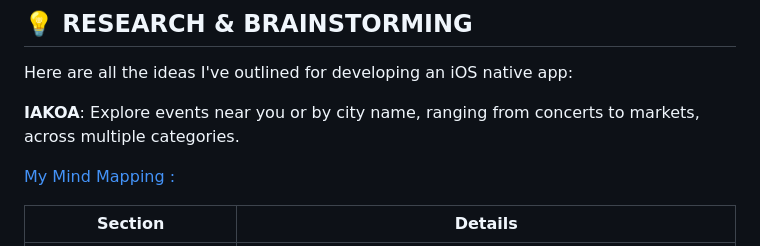
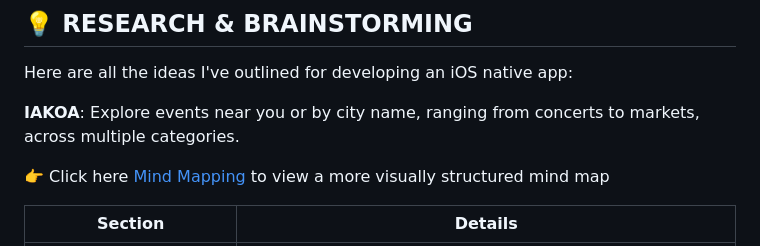
Before and after one commit to vlldnt/Portfolio-IAKOA, a Markdown page: doc/0-Team Formation and Idea Development.md, the part around the change. Rendered like a GitHub page.

Commit message:
LInk to mindmeinster map mapping

```diff
--- a/doc/0-Team Formation and Idea Development.md
+++ b/doc/0-Team Formation and Idea Development.md
@@ -22,7 +22,9 @@ Here are all the ideas I've outlined for developing an iOS native app:
 
 **IAKOA**: Explore events near you or by city name, ranging from concerts to markets, across multiple categories.
 
-[My Mind Mapping :](https://mm.tt/map/3695052275?t=IkL1MvnEtu)
+👉 Click here [Mind Mapping](https://mm.tt/map/3695052275?t=IkL1MvnEtu) to view a more visually structured mind map
+
+
 
 | **Section**                 | **Details**                                                                                                                                          |
 |-----------------------------|------------------------------------------------------------------------------------------------------------------------------------------------------|
```
